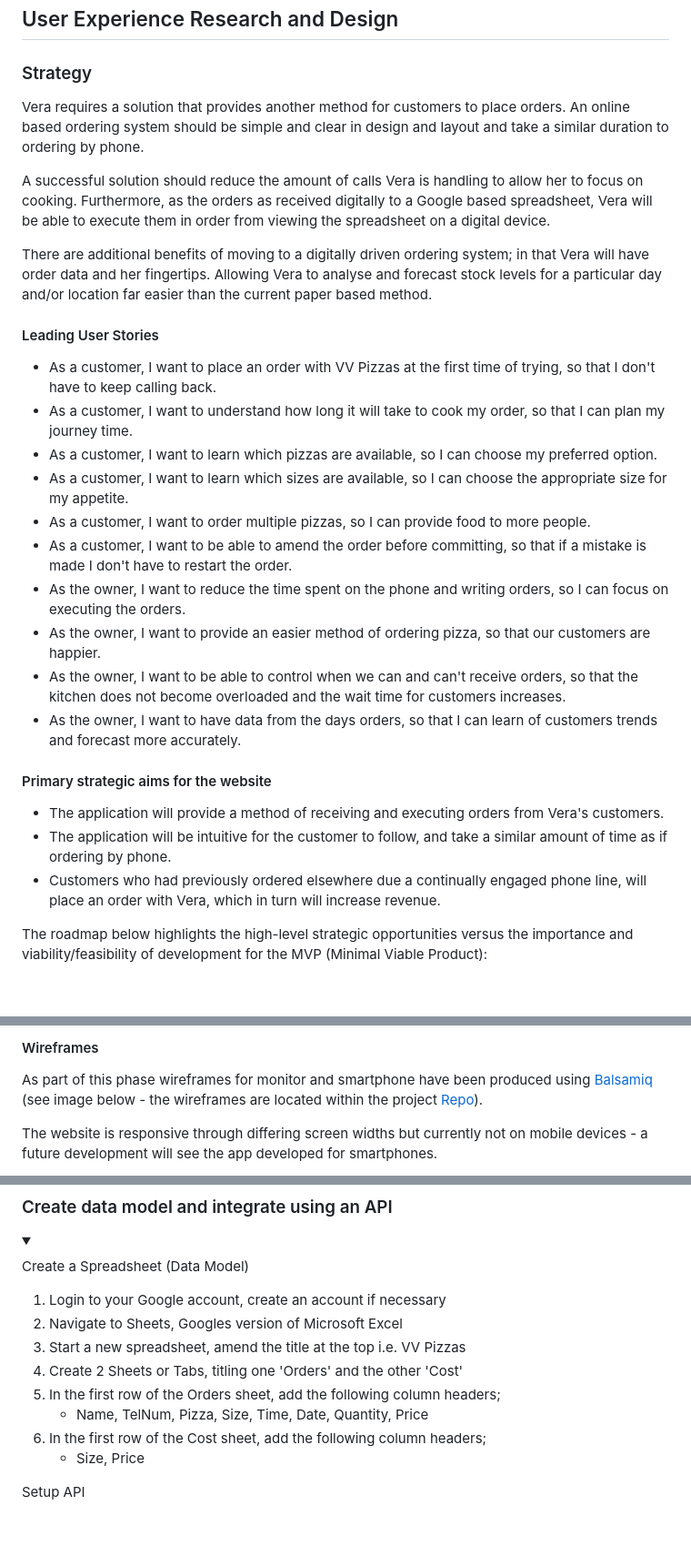
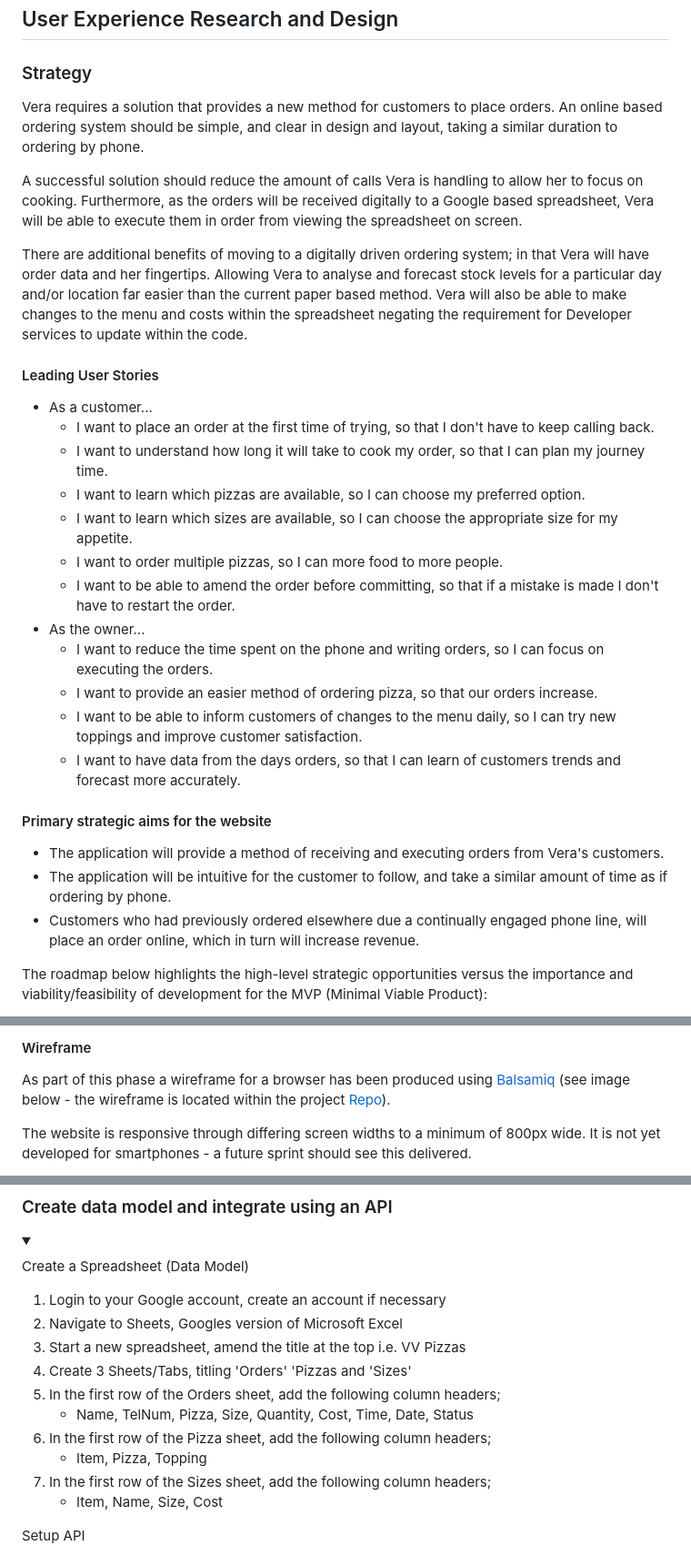
Before and after one commit to RickofManc/vv-pizzas, a Markdown page: README.md, 3 parts joined by grey strips. Shown at 91% size. GitHub-like rendering; folded sections open; blank space fills up the shorter version.

```diff
--- a/README.md
+++ b/README.md
@@ -40,32 +40,34 @@ Vera's Vegan Pizzas is a popular South Manchester based food truck. The populari
 
 ### Strategy
 
-Vera requires a solution that provides another method for customers to place orders. An online based ordering system should be simple and clear in design and layout and take a similar duration to ordering by phone.
+Vera requires a solution that provides a new method for customers to place orders. An online based ordering system should be simple, and clear in design and layout,  taking a similar duration to ordering by phone.
 
 A successful solution should reduce the amount of calls Vera is handling to allow her to focus on cooking.
-Furthermore, as the orders as received digitally to a Google based spreadsheet, Vera will be able to execute them in order from viewing the spreadsheet on a digital device.
+Furthermore, as the orders will be received digitally to a Google based spreadsheet, Vera will be able to execute them in order from viewing the spreadsheet on screen.
 
-There are additional benefits of moving to a digitally driven ordering system; in that Vera will have order data and her fingertips. Allowing Vera to analyse and forecast stock levels for a particular day and/or location far easier than the current paper based method.
+There are additional benefits of moving to a digitally driven ordering system; in that Vera will have order data and her fingertips. Allowing Vera to analyse and forecast stock levels for a particular day and/or location far easier than the current paper based method. Vera will also be able to make changes to the menu and costs within the spreadsheet negating the requirement for Developer services to update within the code.
 
 
 #### Leading User Stories
 
-* As a customer, I want to place an order with VV Pizzas at the first time of trying, so that I don't have to keep calling back.
-* As a customer, I want to understand how long it will take to cook my order, so that I can plan my journey time.
-* As a customer, I want to learn which pizzas are available, so I can choose my preferred option.
-* As a customer, I want to learn which sizes are available, so I can choose the appropriate size for my appetite.
-* As a customer, I want to order multiple pizzas, so I can provide food to more people.
-* As a customer, I want to be able to amend the order before committing, so that if a mistake is made I don't have to restart the order.
-* As the owner, I want to reduce the time spent on the phone and writing orders, so I can focus on executing the orders.
-* As the owner, I want to provide an easier method of ordering pizza, so that our customers are happier.
-* As the owner, I want to be able to control when we can and can't receive orders, so that the kitchen does not become overloaded and the wait time for customers increases.
-* As the owner, I want to have data from the days orders, so that I can learn of customers trends and forecast more accurately.
+* As a customer...
+    * I want to place an order at the first time of trying, so that I don't have to keep calling back.
+    * I want to understand how long it will take to cook my order, so that I can plan my journey time.
+    * I want to learn which pizzas are available, so I can choose my preferred option.
+    * I want to learn which sizes are available, so I can choose the appropriate size for my appetite.
+    * I want to order multiple pizzas, so I can more food to more people.
+    * I want to be able to amend the order before committing, so that if a mistake is made I don't have to restart the order.
+* As the owner...
+    * I want to reduce the time spent on the phone and writing orders, so I can focus on executing the orders.
+    * I want to provide an easier method of ordering pizza, so that our orders increase.
+    * I want to be able to inform customers of changes to the menu daily, so I can try new toppings and improve customer satisfaction.
+    * I want to have data from the days orders, so that I can learn of customers trends and forecast more accurately.
 
 
 #### Primary strategic aims for the website
 * The application will provide a method of receiving and executing orders from Vera's customers.
 * The application will be intuitive for the customer to follow, and take a similar amount of time as if ordering by phone.
-* Customers who had previously ordered elsewhere due a continually engaged phone line, will place an order with Vera, which in turn will increase revenue.
+* Customers who had previously ordered elsewhere due a continually engaged phone line, will place an order online, which in turn will increase revenue.
 
 
 The roadmap below highlights the high-level strategic opportunities versus the importance and viability/feasibility of development for the MVP (Minimal Viable Product):
@@ -130,8 +135,8 @@ A flowchart outlining the customer journey has been created using [Lucidchart](h
 
 
-#### Wireframes
+#### Wireframe
 
-As part of this phase wireframes for monitor and smartphone have been produced using [Balsamiq](https://balsamiq.com/wireframes/) (see image below - the wireframes are located within the project [Repo](https://github.com/RickofManc/vv-pizzas)).
+As part of this phase a wireframe for a browser has been produced using [Balsamiq](https://balsamiq.com/wireframes/) (see image below - the wireframe is located within the project [Repo](https://github.com/RickofManc/vv-pizzas)).
 
-The website is responsive through differing screen widths but currently not on mobile devices - a future development will see the app developed for smartphones.
+The website is responsive through differing screen widths to a minimum of 800px wide. It is not yet developed for smartphones - a future sprint should see this delivered.
 
@@ -284,11 +290,14 @@ Create a Spreadsheet (Data Model)
 1. Login to your Google account, create an account if necessary
 1. Navigate to Sheets, Googles version of Microsoft Excel
 1. Start a new spreadsheet, amend the title at the top i.e. VV Pizzas
-1. Create 2 Sheets or Tabs, titling one 'Orders' and the other 'Cost'
+1. Create 3 Sheets/Tabs, titling 'Orders' 'Pizzas and 'Sizes'
 1. In the first row of the Orders sheet, add the following column headers;
-    * Name, TelNum, Pizza, Size, Time, Date, Quantity, Price
-1. In the first row of the Cost sheet, add the following column headers;
-    * Size, Price
+    * Name, TelNum, Pizza, Size, Quantity, Cost, Time, Date, Status
+1. In the first row of the Pizza sheet, add the following column headers;
+    * Item, Pizza, Topping
+1. In the first row of the Sizes sheet, add the following column headers;
+    * Item, Name, Size, Cost
+
 
 Setup API
 1. Navigate to [Google Cloud Platform](https://cloud.google.com/gcp?utm_source=google&utm_medium=cpc&utm_campaign=emea-gb-all-en-bkws-all-all-trial-e-gcp-1011340&utm_content=text-ad-none-any-DEV_c-CRE_500227884420-ADGP_Hybrid%20%7C%20BKWS%20-%20EXA%20%7C%20Txt%20~%20GCP%20~%20General%23v1-KWID_43700060384861702-kwd-26415313501-userloc_9041106&utm_term=KW_google%20cloud%20platform-NET_g-PLAC_&gclid=CjwKCAiAvaGRBhBlEiwAiY-yMH6ZzZToth-9fTjp0B_qAE91ulGwN7jIb0KBGW5TbmN8Z5w9JE1noRoCSmIQAvD_BwE&gclsrc=aw.ds)
```
Also changed, not shown: other parts of README.md (+50 -35 lines), readme-images/vv-pizza-colour-palette.png, readme-images/vv-pizza-font.png, readme-images/vv-pizza-wireframes.png, readme-images/vv-pizzas-flowchart.png, 5 other files.
